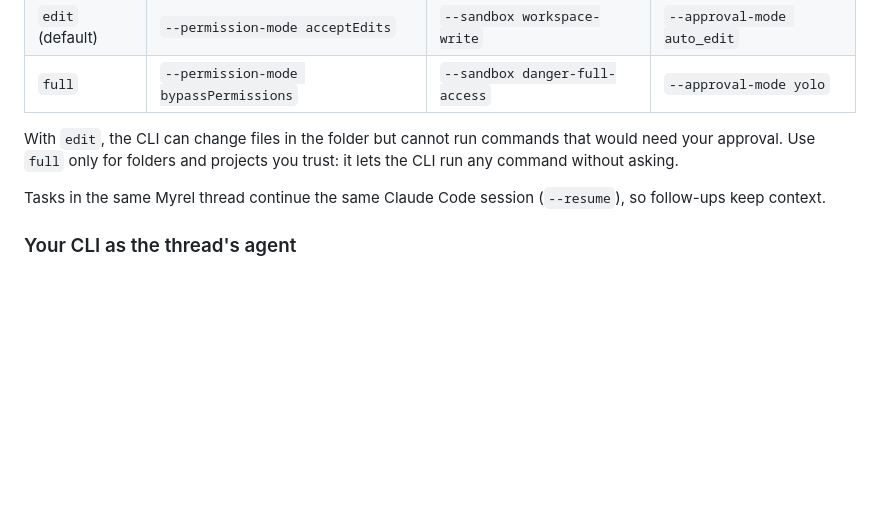
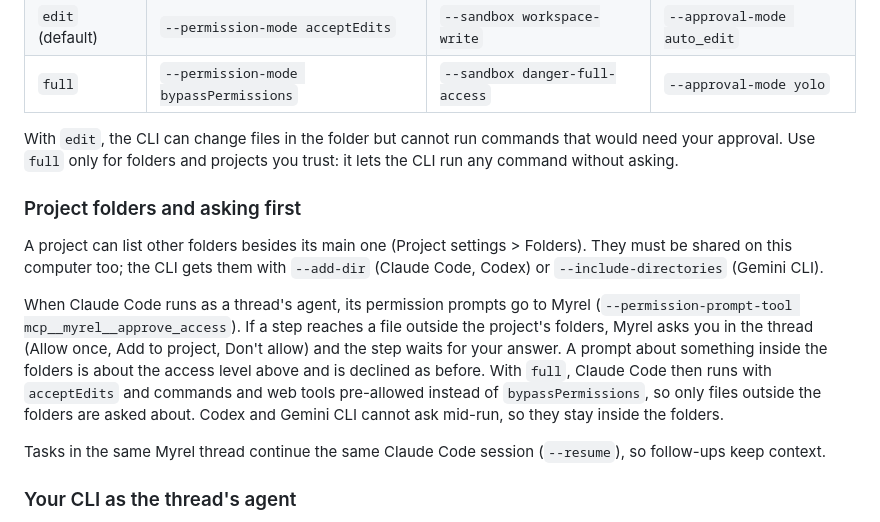
Before and after one commit to Fibteq-Inc/Myrel, a Markdown page: packages/myrel-runner/README.md, the part around the change. Rendered like a GitHub page; blank space fills up the shorter version.

Commit message:
Document project folders in the runner README

```diff
--- a/packages/myrel-runner/README.md
+++ b/packages/myrel-runner/README.md
@@ -76,6 +76,18 @@ Read-only tasks (`--access read`) always run in the folder itself.
 With `edit`, the CLI can change files in the folder but cannot run commands that would need your approval. Use
 `full` only for folders and projects you trust: it lets the CLI run any command without asking.
 
+### Project folders and asking first
+
+A project can list other folders besides its main one (Project settings > Folders). They must be shared on this
+computer too; the CLI gets them with `--add-dir` (Claude Code, Codex) or `--include-directories` (Gemini CLI).
+
+When Claude Code runs as a thread's agent, its permission prompts go to Myrel (`--permission-prompt-tool
+mcp__myrel__approve_access`). If a step reaches a file outside the project's folders, Myrel asks you in the thread
+(Allow once, Add to project, Don't allow) and the step waits for your answer. A prompt about something inside the
+folders is about the access level above and is declined as before. With `full`, Claude Code then runs with
+`acceptEdits` and commands and web tools pre-allowed instead of `bypassPermissions`, so only files outside the folders
+are asked about. Codex and Gemini CLI cannot ask mid-run, so they stay inside the folders.
+
 Tasks in the same Myrel thread continue the same Claude Code session (`--resume`), so follow-ups keep context.
 
 ### Your CLI as the thread's agent
```
